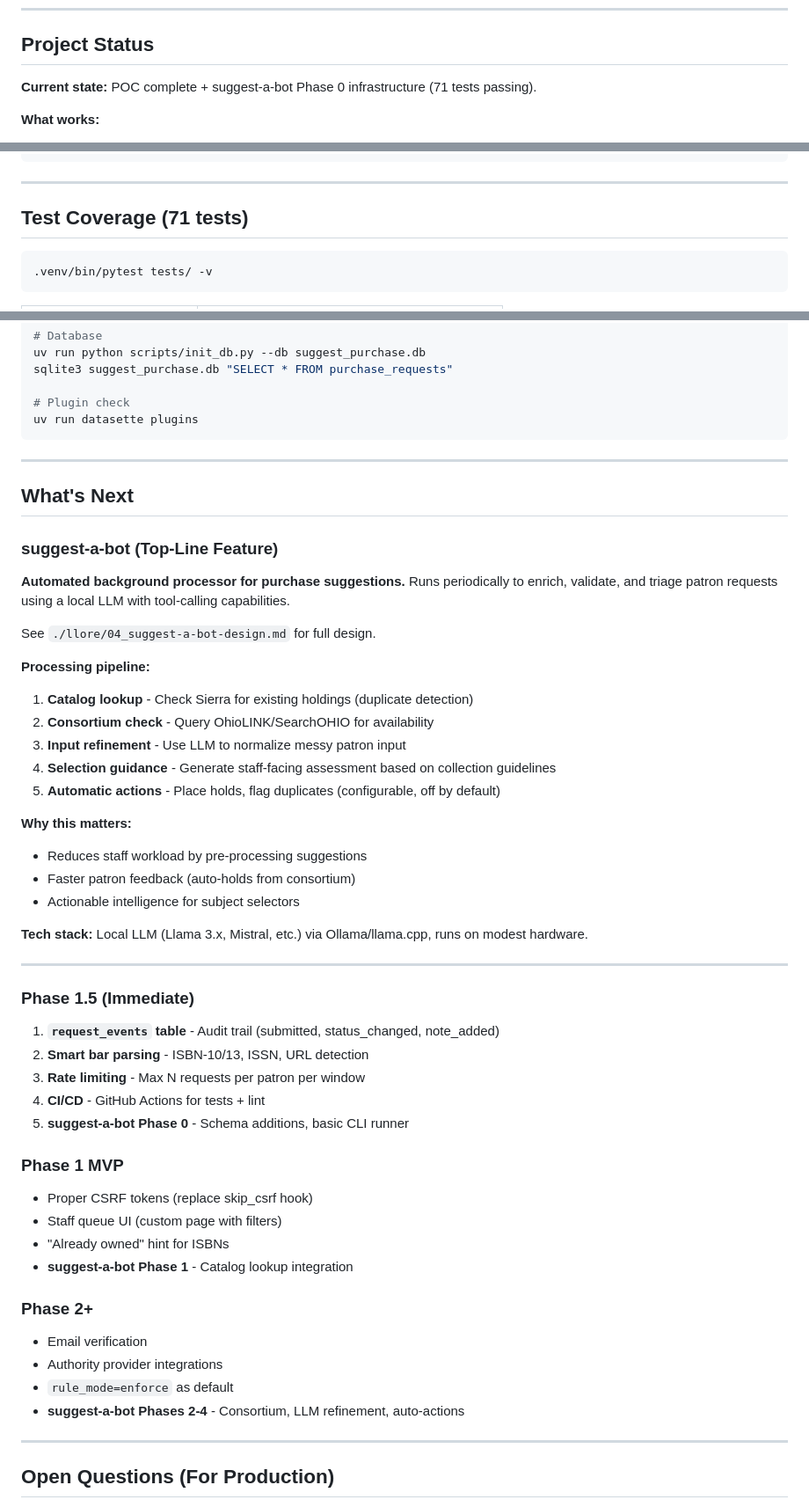
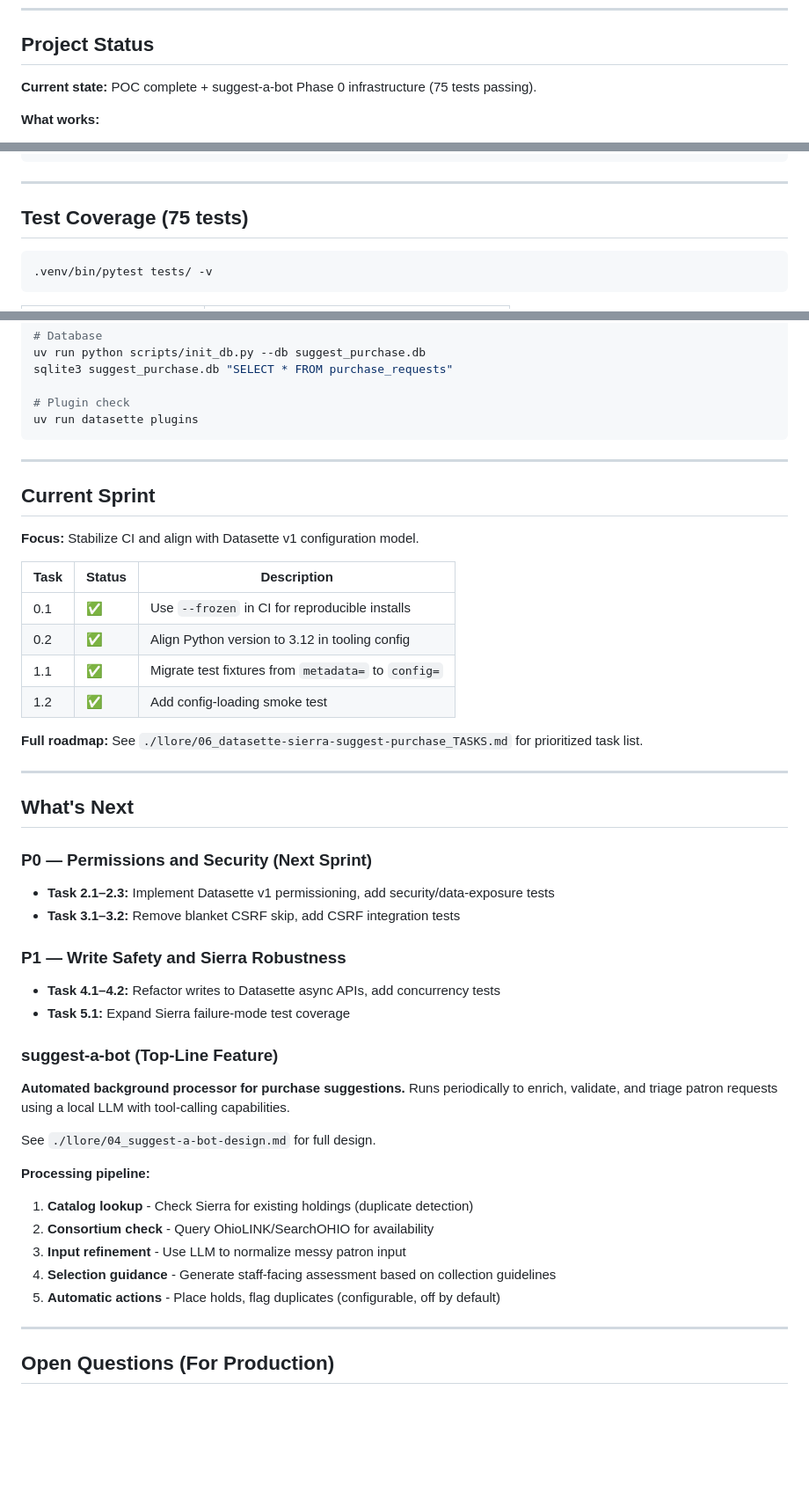
Before and after one commit to chimpy-me/datasette-sierra-suggest-purchase, a Markdown page: CLAUDE.md, 3 parts joined by grey strips. Shown at 88% size. Rendered like a GitHub page; blank space fills up the shorter version.

Commit message:
docs: update CLAUDE.md with Current Sprint tracking
Add Current Sprint section with completed tasks (0.1, 0.2, 1.1, 1.2).
Reference ./llore/06_datasette-sierra-suggest-purchase_TASKS.md for
full roadmap. Update test count to 75.

Co-Authored-By: Claude Opus 4.5 <noreply@anthropic.com>

````diff
--- a/CLAUDE.md
+++ b/CLAUDE.md
@@ -26,7 +26,7 @@ uv sync --dev && uv pip install -e .
 
 ## Project Status
 
-**Current state:** POC complete + suggest-a-bot Phase 0 infrastructure (71 tests passing).
+**Current state:** POC complete + suggest-a-bot Phase 0 infrastructure (75 tests passing).
 
 **What works:**
 - Patron login via Sierra (fake for dev, real API ready)
@@ -227,7 +229,7 @@ For production, update `sierra_api_base` and credentials to point to real Sierra
 
 ---
 
-## Test Coverage (71 tests)
+## Test Coverage (75 tests)
 
 ```bash
 .venv/bin/pytest tests/ -v
@@ -266,7 +269,30 @@ uv run datasette plugins
 
 ---
 
+## Current Sprint
+
+**Focus:** Stabilize CI and align with Datasette v1 configuration model.
+
+| Task | Status | Description |
+|------|--------|-------------|
+| 0.1 | ✅ | Use `--frozen` in CI for reproducible installs |
+| 0.2 | ✅ | Align Python version to 3.12 in tooling config |
+| 1.1 | ✅ | Migrate test fixtures from `metadata=` to `config=` |
+| 1.2 | ✅ | Add config-loading smoke test |
+
+**Full roadmap:** See `./llore/06_datasette-sierra-suggest-purchase_TASKS.md` for prioritized task list.
+
+---
+
 ## What's Next
+
+### P0 — Permissions and Security (Next Sprint)
+- **Task 2.1–2.3:** Implement Datasette v1 permissioning, add security/data-exposure tests
+- **Task 3.1–3.2:** Remove blanket CSRF skip, add CSRF integration tests
+
+### P1 — Write Safety and Sierra Robustness
+- **Task 4.1–4.2:** Refactor writes to Datasette async APIs, add concurrency tests
+- **Task 5.1:** Expand Sierra failure-mode test coverage
 
 ### suggest-a-bot (Top-Line Feature)
 
@@ -281,34 +307,6 @@ See `./llore/04_suggest-a-bot-design.md` for full design.
 4. **Selection guidance** - Generate staff-facing assessment based on collection guidelines
 5. **Automatic actions** - Place holds, flag duplicates (configurable, off by default)
 
-**Why this matters:**
-- Reduces staff workload by pre-processing suggestions
-- Faster patron feedback (auto-holds from consortium)
-- Actionable intelligence for subject selectors
-
-**Tech stack:** Local LLM (Llama 3.x, Mistral, etc.) via Ollama/llama.cpp, runs on modest hardware.
-
----
-
-### Phase 1.5 (Immediate)
-1. **`request_events` table** - Audit trail (submitted, status_changed, note_added)
-2. **Smart bar parsing** - ISBN-10/13, ISSN, URL detection
-3. **Rate limiting** - Max N requests per patron per window
-4. **CI/CD** - GitHub Actions for tests + lint
-5. **suggest-a-bot Phase 0** - Schema additions, basic CLI runner
-
-### Phase 1 MVP
-- Proper CSRF tokens (replace skip_csrf hook)
-- Staff queue UI (custom page with filters)
-- "Already owned" hint for ISBNs
-- **suggest-a-bot Phase 1** - Catalog lookup integration
-
-### Phase 2+
-- Email verification
-- Authority provider integrations
-- `rule_mode=enforce` as default
-- **suggest-a-bot Phases 2-4** - Consortium, LLM refinement, auto-actions
-
 ---
 
 ## Open Questions (For Production)
````
Also changed, not shown: other parts of CLAUDE.md (+3 -0 lines).
